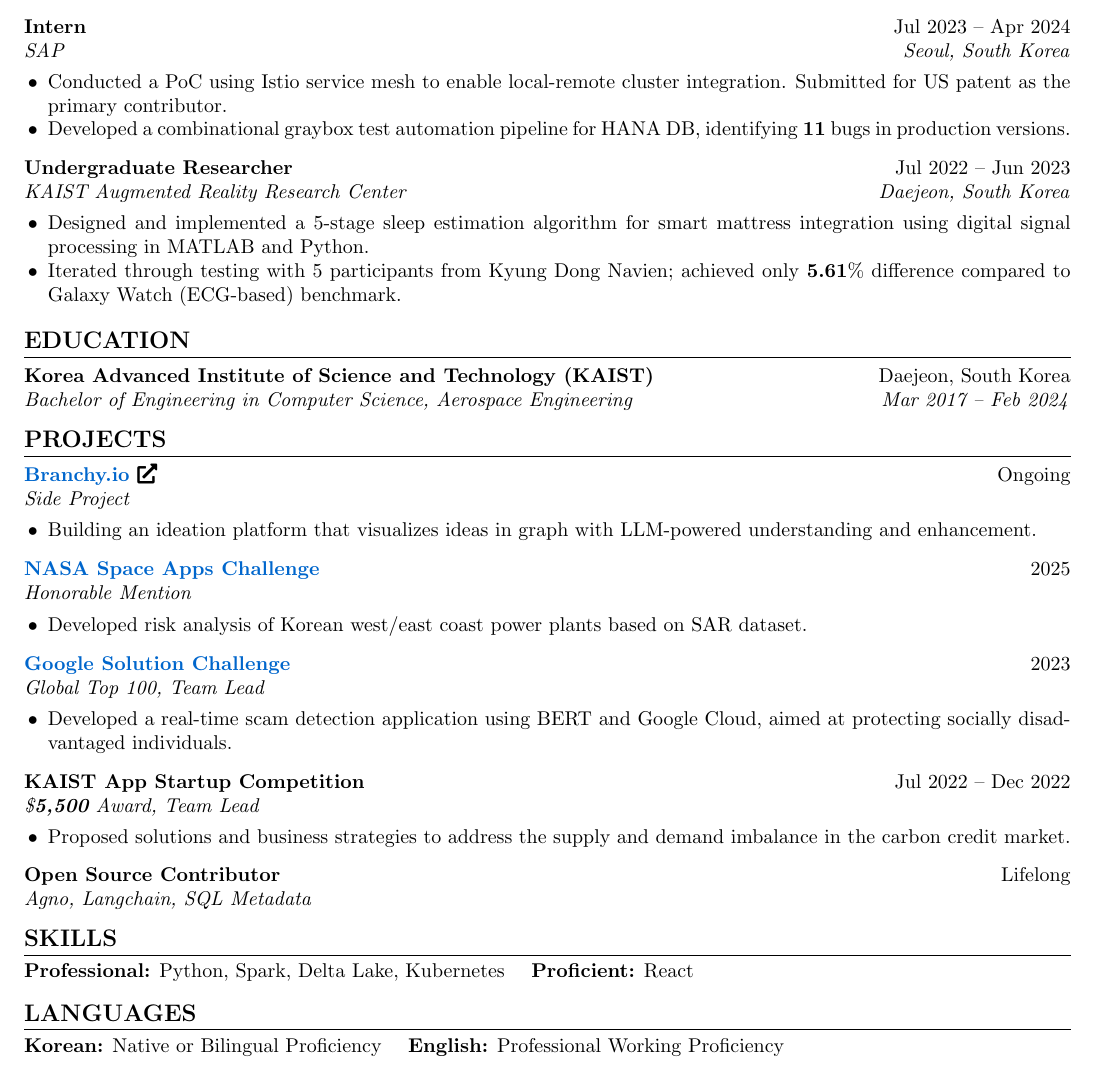
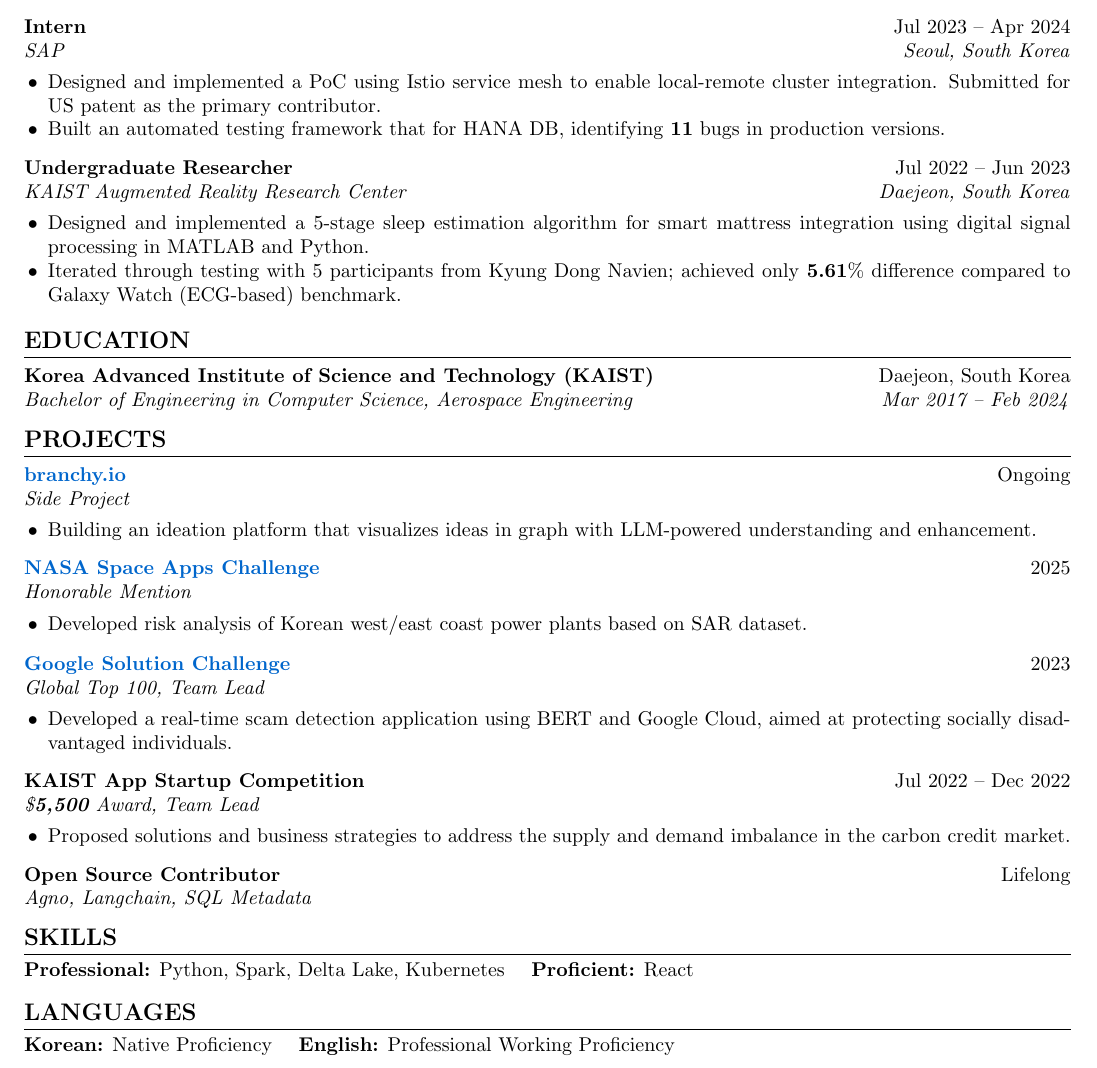
Before and after one commit to Byunk/resume, a LaTeX CV (resume.tex): part of the page, cut so that both start at the same text. Compiled offline with pdfLaTeX.

Commit message:
Fix typo in resume

```diff
--- a/resume.tex
+++ b/resume.tex
@@ -67,8 +67,8 @@
         {Intern}{Jul 2023 -- Apr 2024}
         {SAP}{Seoul, South Korea}
     \begin{itemize}[leftmargin=12pt, label=\textbullet, nosep, topsep=4pt]
-        \item Conducted a PoC using Istio service mesh to enable local-remote cluster integration. Submitted for US patent as the primary contributor.
-        \item Developed a combinational graybox test automation pipeline for HANA DB, identifying \textbf{11} bugs in production versions.
+        \item Designed and implemented a PoC using Istio service mesh to enable local-remote cluster integration. Submitted for US patent as the primary contributor.
+        \item Built an automated testing framework that for HANA DB, identifying \textbf{11} bugs in production versions.
     \end{itemize}
 
     \resumeSubheading
@@ -92,7 +92,7 @@
 \section{Projects}
 \begin{itemize}[leftmargin=0pt, label={}]
     \resumeSubheading
-        {\href{https://www.branchy.io/}{Branchy.io} \faExternalLink*}{Ongoing}
+        {\href{https://www.branchy.io/}{branchy.io}}{Ongoing}
         {Side Project}{}
     \begin{itemize}[leftmargin=12pt, label=\textbullet, nosep, topsep=4pt]
         \item Building an ideation platform that visualizes ideas in graph with LLM-powered understanding and enhancement.
@@ -134,7 +134,7 @@
 %----------LANGUAGES----------
 \section{Languages}
 \begin{itemize}[leftmargin=0pt, label={}, nosep]
-    \item[] \textbf{Korean:} Native or Bilingual Proficiency \quad \textbf{English:} Professional Working Proficiency
+    \item[] \textbf{Korean:} Native Proficiency \quad \textbf{English:} Professional Working Proficiency
 \end{itemize}
 
 \end{document}
```
Also changed, not shown: resume.pdf.
